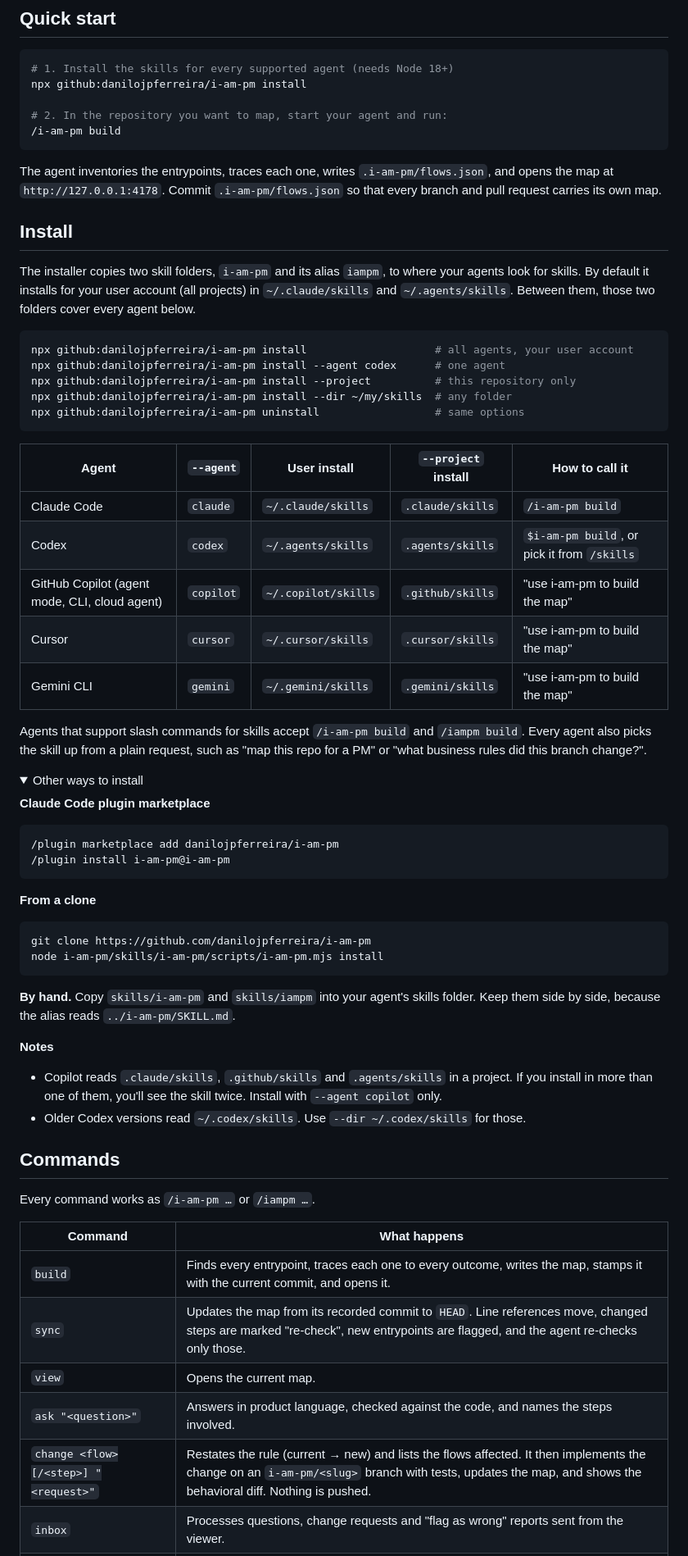
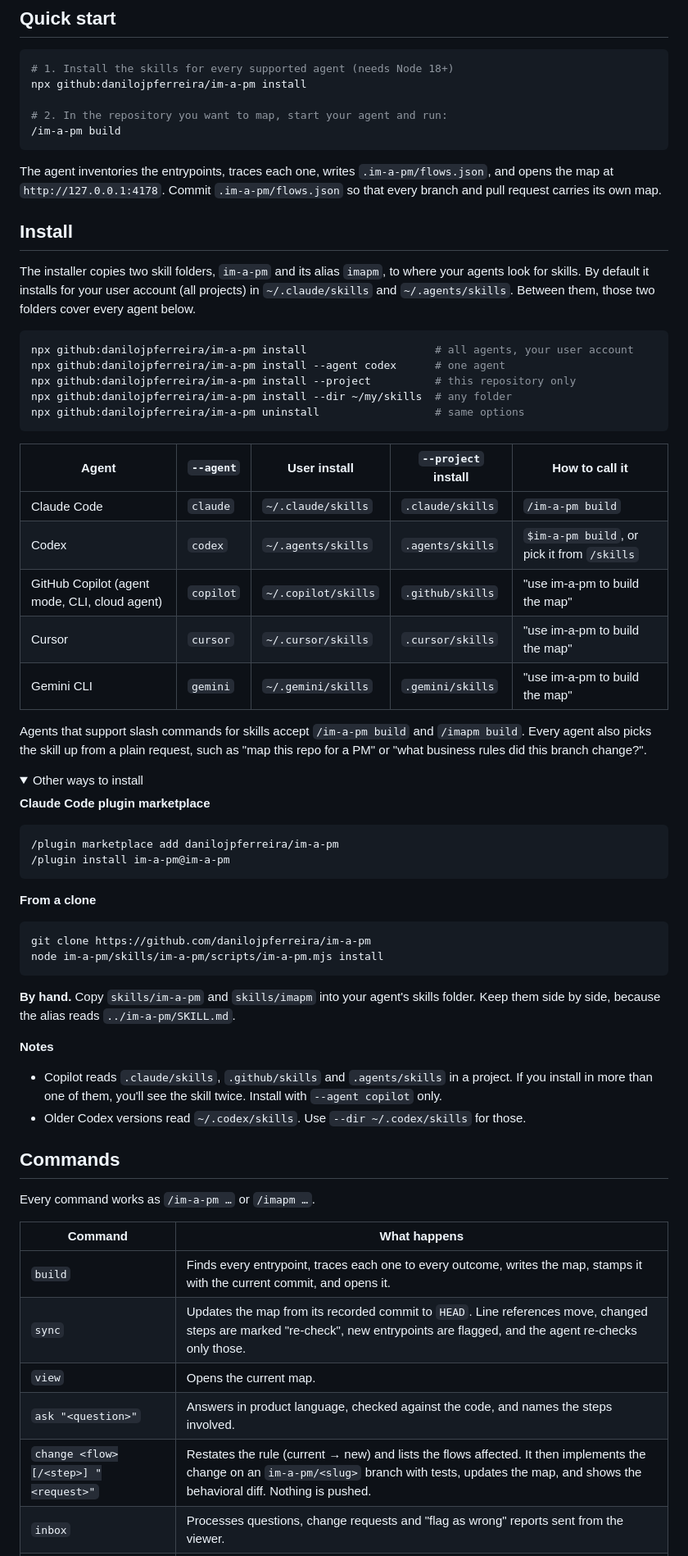
Before and after one commit to danilojpferreira/im-a-pm, a Markdown page: README.md, the part around one of its changes. Shown at 82% size. Drawn GitHub-style; folded sections open.

````diff
--- a/README.md
+++ b/README.md
@@ -51,40 +51,40 @@ Every box keeps a link to the exact lines it came from, so engineers can check i
 
 ```bash
 # 1. Install the skills for every supported agent (needs Node 18+)
-npx github:danilojpferreira/i-am-pm install
+npx github:danilojpferreira/im-a-pm install
 
 # 2. In the repository you want to map, start your agent and run:
-/i-am-pm build
+/im-a-pm build
 ```
 
-The agent inventories the entrypoints, traces each one, writes `.i-am-pm/flows.json`, and opens
-the map at `http://127.0.0.1:4178`. Commit `.i-am-pm/flows.json` so that every branch and pull
+The agent inventories the entrypoints, traces each one, writes `.im-a-pm/flows.json`, and opens
+the map at `http://127.0.0.1:4178`. Commit `.im-a-pm/flows.json` so that every branch and pull
 request carries its own map.
 
 ## Install
 
-The installer copies two skill folders, `i-am-pm` and its alias `iampm`, to where your agents
+The installer copies two skill folders, `im-a-pm` and its alias `imapm`, to where your agents
 look for skills. By default it installs for your user account (all projects) in
 `~/.claude/skills` and `~/.agents/skills`. Between them, those two folders cover every agent
 below.
 
 ```bash
-npx github:danilojpferreira/i-am-pm install                    # all agents, your user account
-npx github:danilojpferreira/i-am-pm install --agent codex      # one agent
-npx github:danilojpferreira/i-am-pm install --project          # this repository only
-npx github:danilojpferreira/i-am-pm install --dir ~/my/skills  # any folder
-npx github:danilojpferreira/i-am-pm uninstall                  # same options
+npx github:danilojpferreira/im-a-pm install                    # all agents, your user account
+npx github:danilojpferreira/im-a-pm install --agent codex      # one agent
+npx github:danilojpferreira/im-a-pm install --project          # this repository only
+npx github:danilojpferreira/im-a-pm install --dir ~/my/skills  # any folder
+npx github:danilojpferreira/im-a-pm uninstall                  # same options
 ```
 
 | Agent | `--agent` | User install | `--project` install | How to call it |
 |---|---|---|---|---|
-| Claude Code | `claude` | `~/.claude/skills` | `.claude/skills` | `/i-am-pm build` |
-| Codex | `codex` | `~/.agents/skills` | `.agents/skills` | `$i-am-pm build`, or pick it from `/skills` |
-| GitHub Copilot (agent mode, CLI, cloud agent) | `copilot` | `~/.copilot/skills` | `.github/skills` | "use i-am-pm to build the map" |
-| Cursor | `cursor` | `~/.cursor/skills` | `.cursor/skills` | "use i-am-pm to build the map" |
-| Gemini CLI | `gemini` | `~/.gemini/skills` | `.gemini/skills` | "use i-am-pm to build the map" |
+| Claude Code | `claude` | `~/.claude/skills` | `.claude/skills` | `/im-a-pm build` |
+| Codex | `codex` | `~/.agents/skills` | `.agents/skills` | `$im-a-pm build`, or pick it from `/skills` |
+| GitHub Copilot (agent mode, CLI, cloud agent) | `copilot` | `~/.copilot/skills` | `.github/skills` | "use im-a-pm to build the map" |
+| Cursor | `cursor` | `~/.cursor/skills` | `.cursor/skills` | "use im-a-pm to build the map" |
+| Gemini CLI | `gemini` | `~/.gemini/skills` | `.gemini/skills` | "use im-a-pm to build the map" |
 
-Agents that support slash commands for skills accept `/i-am-pm build` and `/iampm build`. Every
+Agents that support slash commands for skills accept `/im-a-pm build` and `/imapm build`. Every
 agent also picks the skill up from a plain request, such as "map this repo for a PM" or "what
 business rules did this branch change?".
 
@@ -94,19 +94,19 @@ business rules did this branch change?".
 **Claude Code plugin marketplace**
 
 ```text
-/plugin marketplace add danilojpferreira/i-am-pm
-/plugin install i-am-pm@i-am-pm
+/plugin marketplace add danilojpferreira/im-a-pm
+/plugin install im-a-pm@im-a-pm
 ```
 
 **From a clone**
 
 ```bash
-git clone https://github.com/danilojpferreira/i-am-pm
-node i-am-pm/skills/i-am-pm/scripts/i-am-pm.mjs install
+git clone https://github.com/danilojpferreira/im-a-pm
+node im-a-pm/skills/im-a-pm/scripts/im-a-pm.mjs install
 ```
 
-**By hand.** Copy `skills/i-am-pm` and `skills/iampm` into your agent's skills folder. Keep them
-side by side, because the alias reads `../i-am-pm/SKILL.md`.
+**By hand.** Copy `skills/im-a-pm` and `skills/imapm` into your agent's skills folder. Keep them
+side by side, because the alias reads `../im-a-pm/SKILL.md`.
 
 **Notes**
 - Copilot reads `.claude/skills`, `.github/skills` and `.agents/skills` in a project. If you
@@ -118,7 +118,7 @@ side by side, because the alias reads `../i-am-pm/SKILL.md`.
 
 ## Commands
 
-Every command works as `/i-am-pm …` or `/iampm …`.
+Every command works as `/im-a-pm …` or `/imapm …`.
 
 | Command | What happens |
 |---|---|
@@ -126,7 +126,7 @@ Every command works as `/i-am-pm …` or `/iampm …`.
 | `sync` | Updates the map from its recorded commit to `HEAD`. Line references move, changed steps are marked "re-check", new entrypoints are flagged, and the agent re-checks only those. |
 | `view` | Opens the current map. |
 | `ask "<question>"` | Answers in product language, checked against the code, and names the steps involved. |
-| `change <flow>[/<step>] "<request>"` | Restates the rule (current → new) and lists the flows affected. It then implements the change on an `i-am-pm/<slug>` branch with tests, updates the map, and shows the behavioral diff. Nothing is pushed. |
+| `change <flow>[/<step>] "<request>"` | Restates the rule (current → new) and lists the flows affected. It then implements the change on an `im-a-pm/<slug>` branch with tests, updates the map, and shows the behavioral diff. Nothing is pushed. |
 | `inbox` | Processes questions, change requests and "flag as wrong" reports sent from the viewer. |
 | `diff [<base-ref>]` | Compares business behavior with another branch (by default, the main branch) and opens the map with the changes highlighted. |
 
````
Also changed, not shown: other parts of README.md (+26 -26 lines), AGENTS.md (+4 -4 lines), skills/iampm/SKILL.md (deleted, +0 -18 lines), skills/im-a-pm/SKILL.md (renamed from skills/i-am-pm/SKILL.md, +47 -47 lines), skills/imapm/SKILL.md (added, +18 -0 lines), docs/viewer.png, 17 other files.
